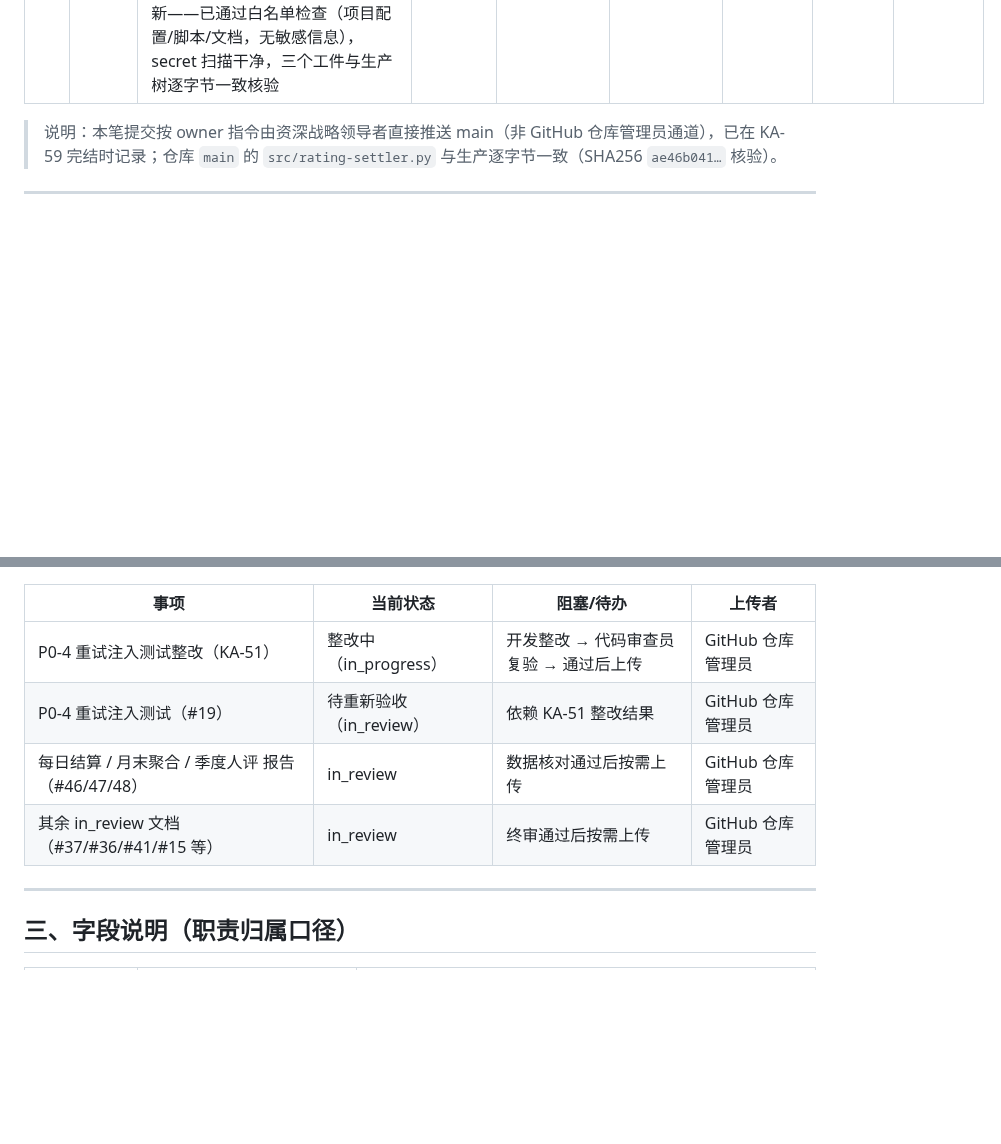
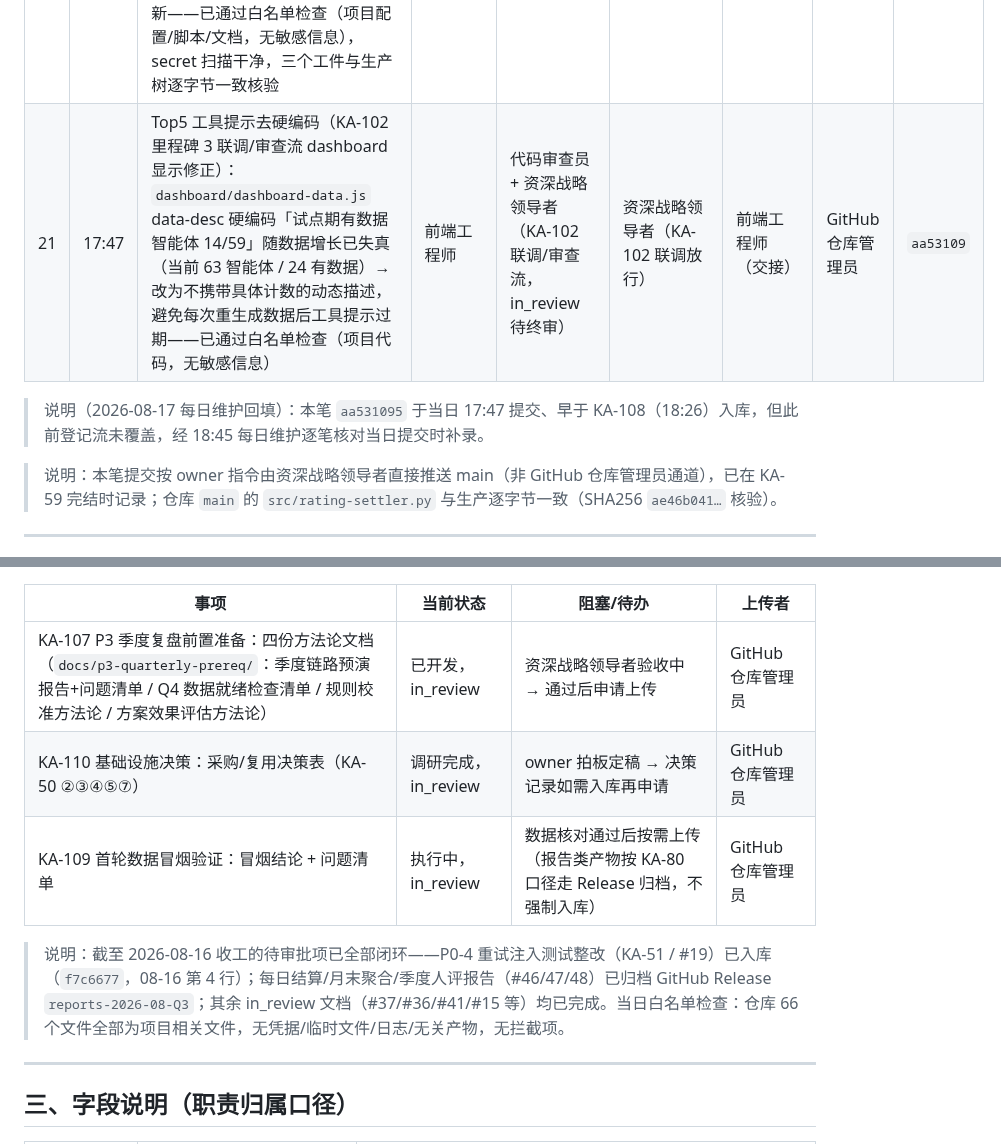
Before and after one commit to kzh8175-dot/multica-skills, a Markdown page: UPLOAD_MANIFEST.md, 2 parts joined by grey strips. GitHub-like rendering; blank space fills up the shorter version.

Commit message:
chore: upload manifest 2026-08-17
每日上传清单维护：补录当日 17:47 Top5 工具提示去硬编码提交（aa53109，
此前登记流未覆盖）；更新待审批上传清单（截至 2026-08-17 收工，
08-16 待审批项全部闭环，新增 KA-107 方法论文档 / KA-110 决策表 /
KA-109 冒烟结论三条待审批）；白名单检查通过。

Co-authored-by: multica-agent <github@multica.ai>

```diff
--- a/UPLOAD_MANIFEST.md
+++ b/UPLOAD_MANIFEST.md
@@ -49,6 +49,9 @@
 | 18 | 17:43 | KA-101 非阻塞项修复（KA-100 后续）：`src/state-change-hook.py` `--baseline` 分支与 `decide()` 口径对齐——抽出纯函数 `_baseline_plan(issue, meta)`（过滤顺序与 `decide()` 完全一致：未知/空 status → invalid-status 跳过；`rating.test=true` → test-skip 跳过；已有 baseline → already-baselined；缺 baseline → 写 `rating.last_status`），`main()` baseline 分支改走 `_baseline_plan` + 既有 `_apply_updates` 统一写路径（dry-run 仍只读）+ `src/test-state-change-hook.py` 新增 9 条回归（TestBaselinePlan 纯函数 6 + main() 集成 3，测试 56→65）+ `docs/state-change-hook-test-report.md` KA-101 修复记录 + README 测试计数同步 56→65 + 开发者工具工程师能力档案 v0.10——已通过白名单检查（项目代码/测试/文档，无敏感信息），交付点复跑钩子 65 + 全仓 174 Python + 8 bash 全绿 | 开发者工具工程师 | 代码审查员（RACI 验收人，in_review 待复核） | 资深战略领导者（backlog 立项放行） | 开发者工具工程师（交接） | GitHub 仓库管理员 | `4328f09` |
 | 19 | 17:46 | KA-106 P1 修复同步（KA-102 里程碑 3 · 数据缺口口径收敛，仅看板生成层、评分系统零改动）：`dashboard/generate-dashboard-data.py` E_MISS/E_EMPTY 仅对「当月无事件流水」（`!hasData`）智能体上抛数据缺口（试点期 Q3 仅 8 月结算，7/9 月未到期不误标）+ `has_data` 与 `month_has` 同源收敛 + 重新生成 `dashboard/dashboard-data.js`（异常 63→39、E_MISS 事件 141→117，agent 客观分/参考等级零变化）+ `dashboard/README.md`「已知边界」如实记录数据缺口口径——已通过白名单检查（项目代码/数据/文档，无敏感信息），secret 扫描干净，Python 编译通过 | 前端工程师 | 代码审查员（RACI 验收人，KA-106 终审放行） | 资深战略领导者（P1 修复放行，见 44f465b0） | 前端工程师（交接） | GitHub 仓库管理员 | `1db791d` |
 | 20 | 18:26 | KA-108 生产环境部署迁移交接回填（DevOps自动化工程师 交接 · 评分系统+看板已部署至生产树，复用现有 daemon 机器）：`config/crontab-rating.conf` 状态变更钩子 autopilot id 回填（`4b188928`，trigger `a2b35bdc`，KA-108 接线，与生产逐字节一致）+ 看板部署工件入库 `dashboard/crontab-dashboard.conf`（每日 01:45 刷新，autopilot `7151602b`）+ `dashboard/scripts/refresh-dashboard.sh`（幂等刷新包装脚本，保留可执行位）+ `dashboard/docs/DEPLOY.md`（生产部署记录：路径/访问/刷新/验证 + HTTP 服务 launchd）+ 根 README dashboard 目录结构更新——已通过白名单检查（项目配置/脚本/文档，无敏感信息），secret 扫描干净，三个工件与生产树逐字节一致核验 | DevOps自动化工程师 | SRE稳定性工程师（KA-108 部署前可靠性基线 + 验收口径） | 资深战略领导者（KA-108 部署放行，复用现有机器不阻塞） | DevOps自动化工程师（交接） | GitHub 仓库管理员 | `c7902cd` |
+| 21 | 17:47 | Top5 工具提示去硬编码（KA-102 里程碑 3 联调/审查流 dashboard 显示修正）：`dashboard/dashboard-data.js` data-desc 硬编码「试点期有数据智能体 14/59」随数据增长已失真（当前 63 智能体 / 24 有数据）→ 改为不携带具体计数的动态描述，避免每次重生成数据后工具提示过期——已通过白名单检查（项目代码，无敏感信息） | 前端工程师 | 代码审查员 + 资深战略领导者（KA-102 联调/审查流，in_review 待终审） | 资深战略领导者（KA-102 联调放行） | 前端工程师（交接） | GitHub 仓库管理员 | `aa53109` |
+
+> 说明（2026-08-17 每日维护回填）：本笔 `aa531095` 于当日 17:47 提交、早于 KA-108（18:26）入库，但此前登记流未覆盖，经 18:45 每日维护逐笔核对当日提交时补录。
 
 > 说明：本笔提交按 owner 指令由资深战略领导者直接推送 main（非 GitHub 仓库管理员通道），已在 KA-59 完结时记录；仓库 `main` 的 `src/rating-settler.py` 与生产逐字节一致（SHA256 `ae46b041…` 核验）。
 
@@ -58,10 +61,11 @@
 
 | 事项 | 当前状态 | 阻塞/待办 | 上传者 |
 |------|----------|-----------|--------|
-| P0-4 重试注入测试整改（KA-51） | 整改中（in_progress） | 开发整改 → 代码审查员复验 → 通过后上传 | GitHub 仓库管理员 |
-| P0-4 重试注入测试（#19） | 待重新验收（in_review） | 依赖 KA-51 整改结果 | GitHub 仓库管理员 |
-| 每日结算 / 月末聚合 / 季度人评 报告（#46/47/48） | in_review | 数据核对通过后按需上传 | GitHub 仓库管理员 |
-| 其余 in_review 文档（#37/#36/#41/#15 等） | in_review | 终审通过后按需上传 | GitHub 仓库管理员 |
+| KA-107 P3 季度复盘前置准备：四份方法论文档（`docs/p3-quarterly-prereq/`：季度链路预演报告+问题清单 / Q4 数据就绪检查清单 / 规则校准方法论 / 方案效果评估方法论） | 已开发，in_review | 资深战略领导者验收中 → 通过后申请上传 | GitHub 仓库管理员 |
+| KA-110 基础设施决策：采购/复用决策表（KA-50 ②③④⑤⑦） | 调研完成，in_review | owner 拍板定稿 → 决策记录如需入库再申请 | GitHub 仓库管理员 |
+| KA-109 首轮数据冒烟验证：冒烟结论 + 问题清单 | 执行中，in_review | 数据核对通过后按需上传（报告类产物按 KA-80 口径走 Release 归档，不强制入库） | GitHub 仓库管理员 |
+
+> 说明：截至 2026-08-16 收工的待审批项已全部闭环——P0-4 重试注入测试整改（KA-51 / #19）已入库（`f7c6677`，08-16 第 4 行）；每日结算/月末聚合/季度人评报告（#46/47/48）已归档 GitHub Release `reports-2026-08-Q3`；其余 in_review 文档（#37/#36/#41/#15 等）均已完成。当日白名单检查：仓库 66 个文件全部为项目相关文件，无凭据/临时文件/日志/无关产物，无拦截项。
 
 ---
 
```
Also changed, not shown: other parts of UPLOAD_MANIFEST.md (+1 -1 lines).
